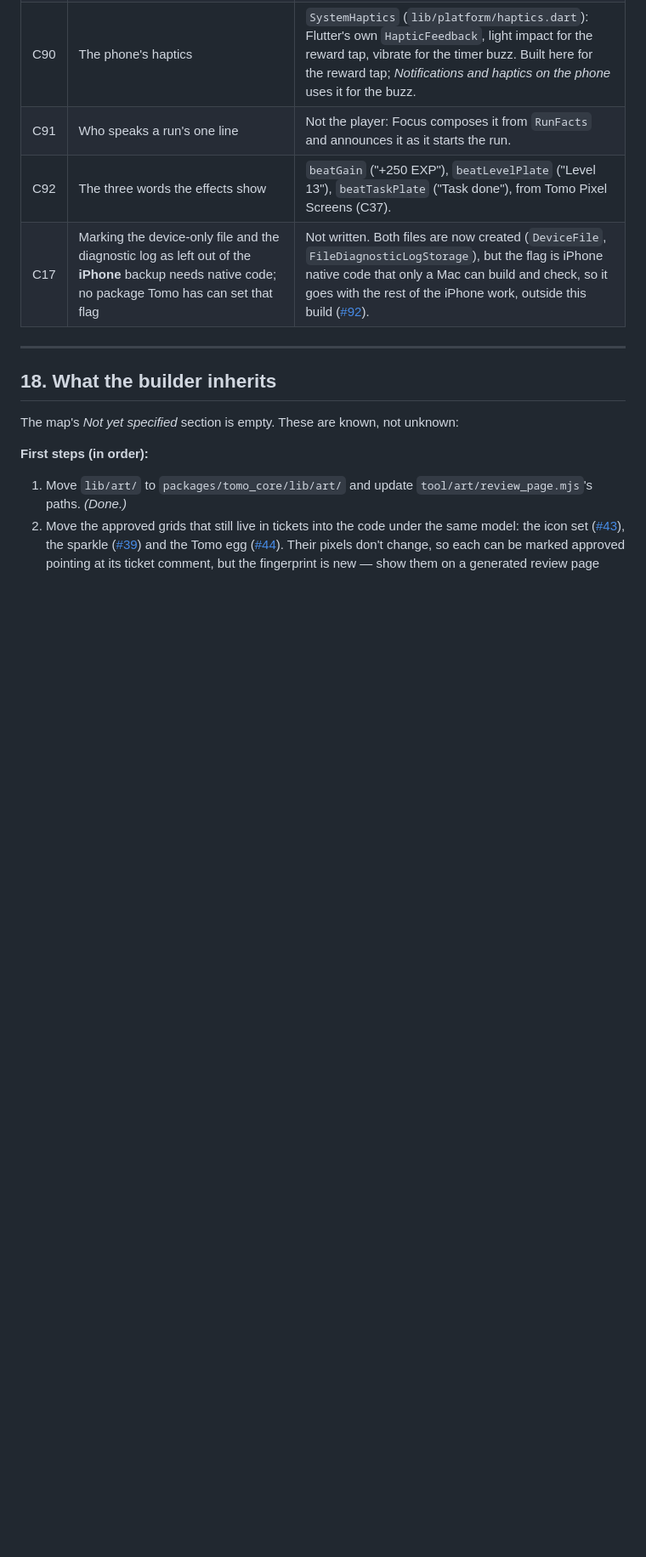
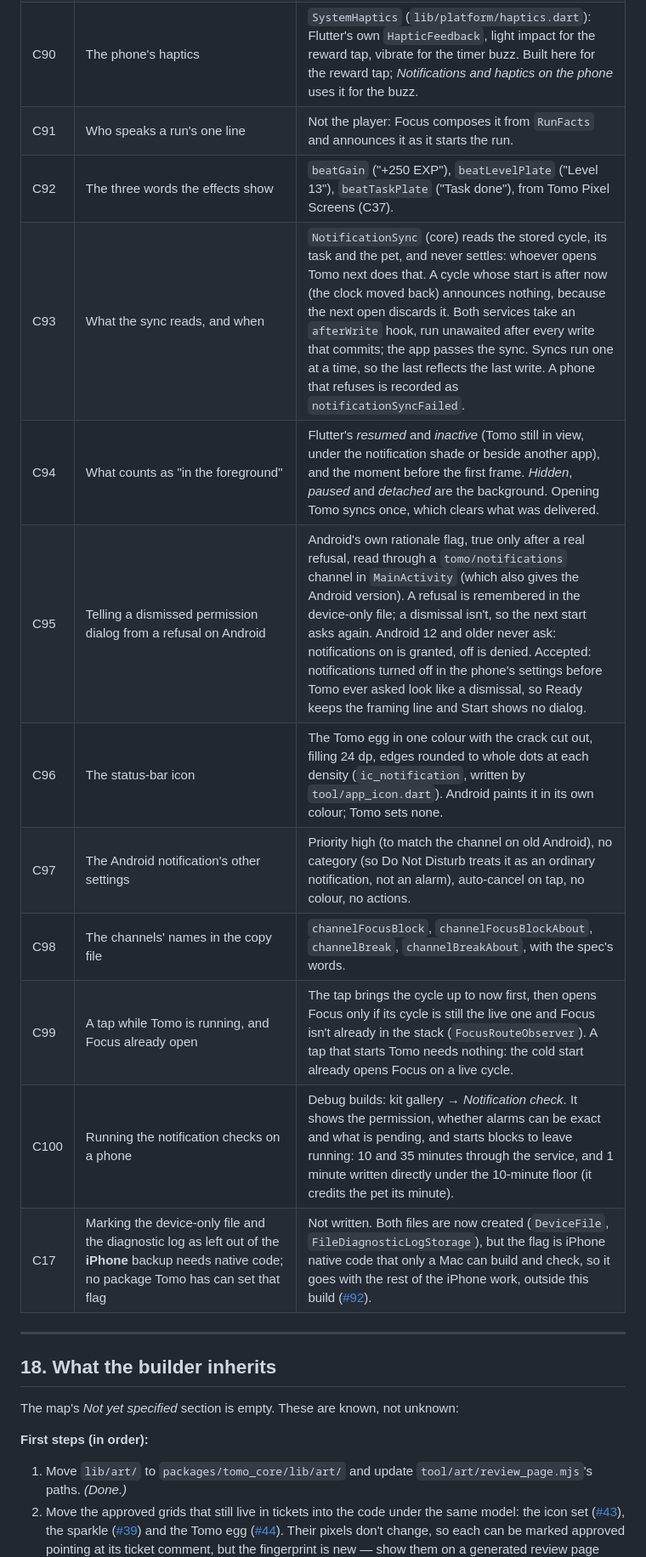
Before and after one commit to heichan2000/Tomo, a Markdown page: Tomo_Build_Spec.md, the part around one of its changes. Shown at 85% size. GitHub-like rendering; blank space fills up the shorter version.

```diff
--- a/Tomo_Build_Spec.md
+++ b/Tomo_Build_Spec.md
@@ -1583,6 +1592,14 @@ full on a real iPhone and a real Android phone **before every store release**.
 | C90 | The phone's haptics | `SystemHaptics` (`lib/platform/haptics.dart`): Flutter's own `HapticFeedback`, light impact for the reward tap, vibrate for the timer buzz. Built here for the reward tap; *Notifications and haptics on the phone* uses it for the buzz. |
 | C91 | Who speaks a run's one line | Not the player: Focus composes it from `RunFacts` and announces it as it starts the run. |
 | C92 | The three words the effects show | `beatGain` ("+250 EXP"), `beatLevelPlate` ("Level 13"), `beatTaskPlate` ("Task done"), from Tomo Pixel Screens (C37). |
+| C93 | What the sync reads, and when | `NotificationSync` (core) reads the stored cycle, its task and the pet, and never settles: whoever opens Tomo next does that. A cycle whose start is after now (the clock moved back) announces nothing, because the next open discards it. Both services take an `afterWrite` hook, run unawaited after every write that commits; the app passes the sync. Syncs run one at a time, so the last reflects the last write. A phone that refuses is recorded as `notificationSyncFailed`. |
+| C94 | What counts as "in the foreground" | Flutter's *resumed* and *inactive* (Tomo still in view, under the notification shade or beside another app), and the moment before the first frame. *Hidden*, *paused* and *detached* are the background. Opening Tomo syncs once, which clears what was delivered. |
+| C95 | Telling a dismissed permission dialog from a refusal on Android | Android's own rationale flag, true only after a real refusal, read through a `tomo/notifications` channel in `MainActivity` (which also gives the Android version). A refusal is remembered in the device-only file; a dismissal isn't, so the next start asks again. Android 12 and older never ask: notifications on is granted, off is denied. Accepted: notifications turned off in the phone's settings before Tomo ever asked look like a dismissal, so Ready keeps the framing line and Start shows no dialog. |
+| C96 | The status-bar icon | The Tomo egg in one colour with the crack cut out, filling 24 dp, edges rounded to whole dots at each density (`ic_notification`, written by `tool/app_icon.dart`). Android paints it in its own colour; Tomo sets none. |
+| C97 | The Android notification's other settings | Priority high (to match the channel on old Android), no category (so Do Not Disturb treats it as an ordinary notification, not an alarm), auto-cancel on tap, no colour, no actions. |
+| C98 | The channels' names in the copy file | `channelFocusBlock`, `channelFocusBlockAbout`, `channelBreak`, `channelBreakAbout`, with the spec's words. |
+| C99 | A tap while Tomo is running, and Focus already open | The tap brings the cycle up to now first, then opens Focus only if its cycle is still the live one and Focus isn't already in the stack (`FocusRouteObserver`). A tap that starts Tomo needs nothing: the cold start already opens Focus on a live cycle. |
+| C100 | Running the notification checks on a phone | Debug builds: kit gallery → *Notification check*. It shows the permission, whether alarms can be exact and what is pending, and starts blocks to leave running: 10 and 35 minutes through the service, and 1 minute written directly under the 10-minute floor (it credits the pet its minute). |
 | C17 | Marking the device-only file and the diagnostic log as left out of the **iPhone** backup needs native code; no package Tomo has can set that flag | Not written. Both files are now created (`DeviceFile`, `FileDiagnosticLogStorage`), but the flag is iPhone native code that only a Mac can build and check, so it goes with the rest of the iPhone work, outside this build ([#92](https://github.com/heichan2000/Tomo/issues/92)). |
 
 ---
```
Also changed, not shown: other parts of Tomo_Build_Spec.md (+9 -0 lines), docs/manual-checks.md (+4 -0 lines).
